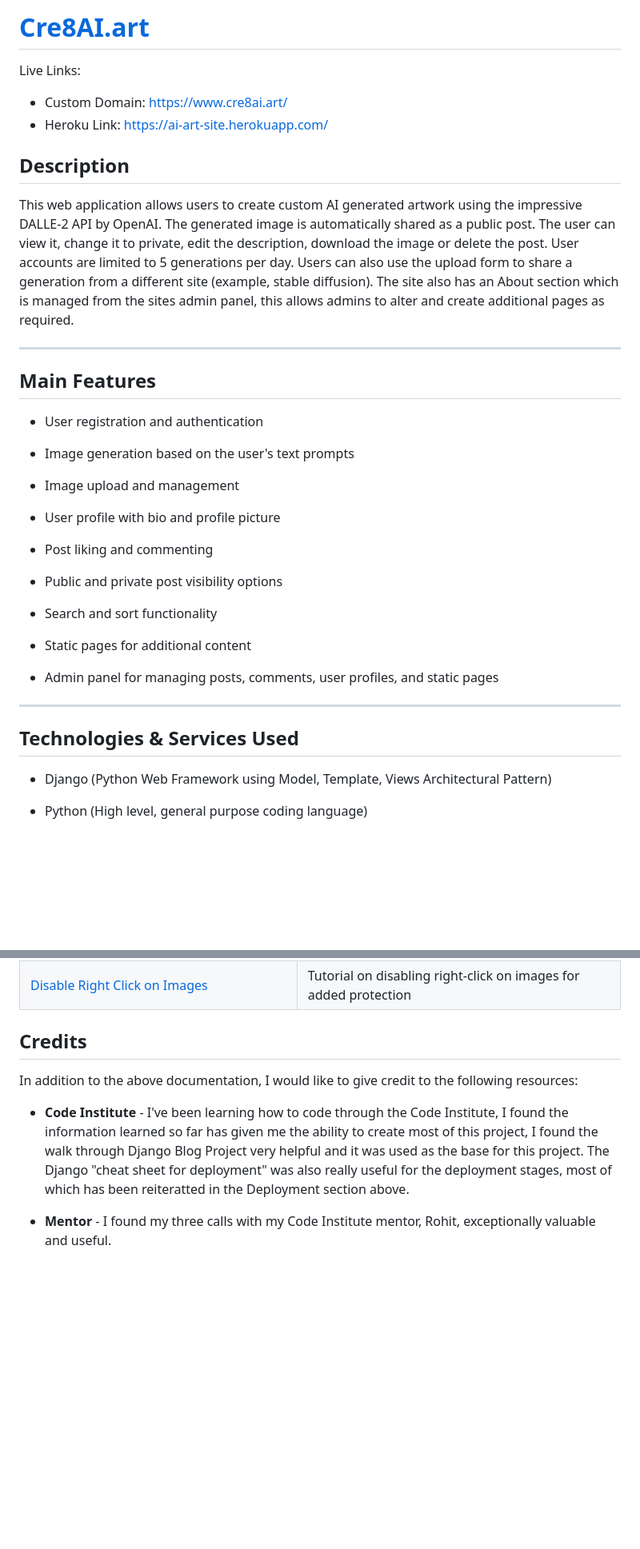
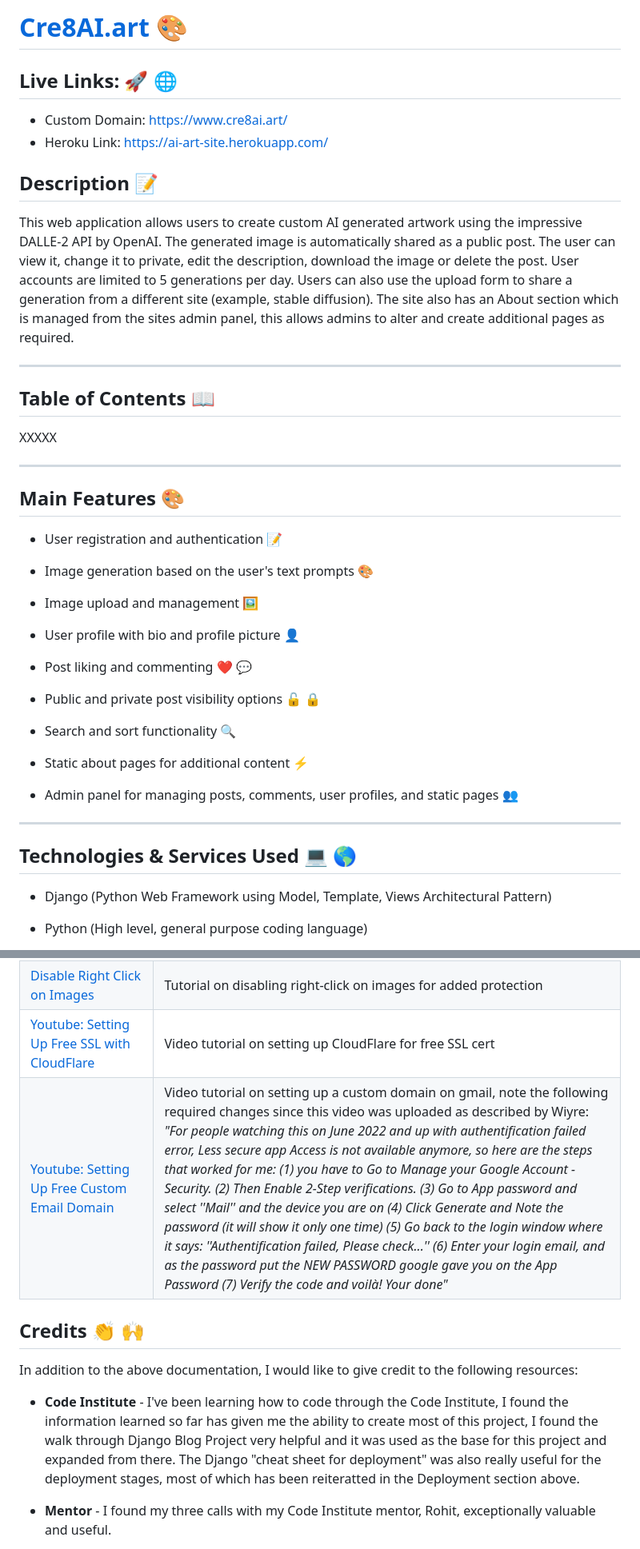
Before and after one commit to KC-7/ai-art-site, a Markdown page: README.md, 2 parts joined by grey strips. Shown: that part at 80% size. Rendered like a GitHub page; blank space fills up the shorter version.

Commit message:
Readme: Add Emojis

```diff
--- a/README.md
+++ b/README.md
@@ -1,38 +1,44 @@
-# [Cre8AI.art](https://www.cre8ai.art/)
+# [Cre8AI.art 🎨](https://www.cre8ai.art/)
 
-Live Links:
+## Live Links: 🚀 🌐
 - Custom Domain: https://www.cre8ai.art/
 - Heroku Link: https://ai-art-site.herokuapp.com/
 
-## Description
+## Description 📝
 
 This web application allows users to create custom AI generated artwork using the impressive DALLE-2 API by OpenAI. The generated image is automatically shared as a public post. The user can view it, change it to private, edit the description, download the image or delete the post. User accounts are limited to 5 generations per day. Users can also use the upload form to share a generation from a different site (example, stable diffusion). The site also has an About section which is managed from the sites admin panel, this allows admins to alter and create additional pages as required.
 
 ---
 
-## Main Features
+## Table of Contents 📖
 
-- User registration and authentication
-
-- Image generation based on the user's text prompts
-
-- Image upload and management
-
-- User profile with bio and profile picture
-
-- Post liking and commenting
-
-- Public and private post visibility options
-
-- Search and sort functionality
-
-- Static pages for additional content
-
-- Admin panel for managing posts, comments, user profiles, and static pages
+XXXXX
 
 ---
 
-## Technologies & Services Used
+## Main Features 🎨
+
+- User registration and authentication 📝
+
+- Image generation based on the user's text prompts 🎨
+
+- Image upload and management 🖼️
+
+- User profile with bio and profile picture 👤
+
+- Post liking and commenting ❤️ 💬
+
+- Public and private post visibility options 🔓 🔒
+
+- Search and sort functionality 🔍
+
+- Static about pages for additional content ⚡️
+
+- Admin panel for managing posts, comments, user profiles, and static pages 👥
+
+---
+
+## Technologies & Services Used 💻 🌎
 
 - Django (Python Web Framework using Model, Template, Views Architectural Pattern)
 
@@ -572,13 +578,14 @@ I would have liked to implement some of the below features but was unable to due
 | [Aesthetically Pleasing Icons](https://fontawesome.com/search?q=next&o=r&m=free) | Font Awesome icons for use in the project |
 | [Allow Only Registered Users to Download Images](https://docs.djangoproject.com/en/4.2/ref/templates/builtins/) | Django documentation for restricting access to registered users |
 | [Disable Right Click on Images](https://www.dotnettricks.com/learn/aspnet/disable-right-click-on-web-page-and-images) | Tutorial on disabling right-click on images for added protection |
+| [Youtube: Setting Up Free SSL with CloudFlare](https://www.youtube.com/watch?v=Y4iHXhRkpO4) | Video tutorial on setting up CloudFlare for free SSL cert |
+| [Youtube: Setting Up Free Custom Email Domain](https://www.youtube.com/watch?v=a322wIdQe4c) | Video tutorial on setting up a custom domain on gmail, note the following required changes since this video was uploaded as described by Wiyre: _"For people watching this on June 2022 and up with authentification failed error, Less secure app Access is not available anymore, so here are the steps that worked for me: (1) you have to Go to Manage your Google Account - Security. (2) Then Enable 2-Step verifications. (3) Go to App password and select ''Mail'' and the device you are on (4) Click Generate and Note the password (it will show it only one time) (5) Go back to the login window where it says: ''Authentification failed, Please check...'' (6) Enter your login email, and as the password put the NEW PASSWORD google gave you on the App Password (7) Verify the code and voilà! Your done"_ |
 
-
-## Credits
+## Credits 👏 🙌
 
 In addition to the above documentation, I would like to give credit to the following resources:
 
-- __Code Institute__ - I've been learning how to code through the Code Institute, I found the information learned so far has given me the ability to create most of this project, I found the walk through Django Blog Project very helpful and it was used as the base for this project. The Django "cheat sheet for deployment" was also really useful for the deployment stages, most of which has been reiteratted in the Deployment section above.
+- __Code Institute__ - I've been learning how to code through the Code Institute, I found the information learned so far has given me the ability to create most of this project, I found the walk through Django Blog Project very helpful and it was used as the base for this project and expanded from there. The Django "cheat sheet for deployment" was also really useful for the deployment stages, most of which has been reiteratted in the Deployment section above.
 
 - __Mentor__ - I found my three calls with my Code Institute mentor, Rohit, exceptionally valuable and useful.
 
```
Also changed, not shown: other parts of README.md (+32 -32 lines).
